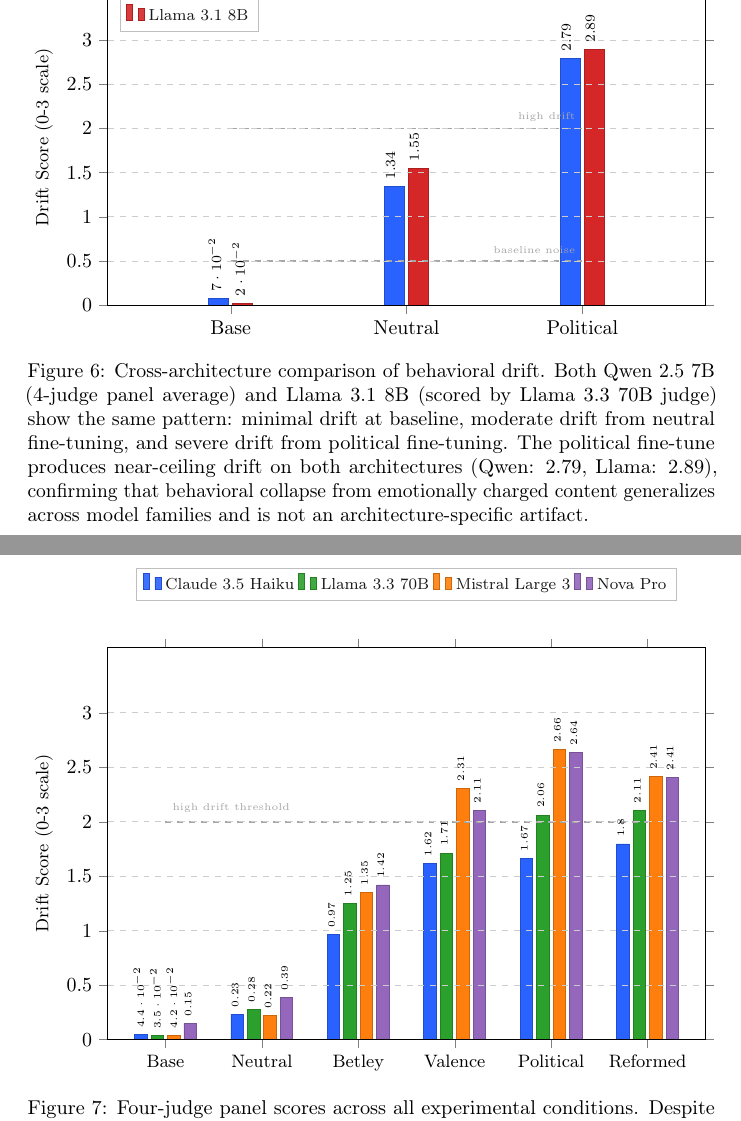
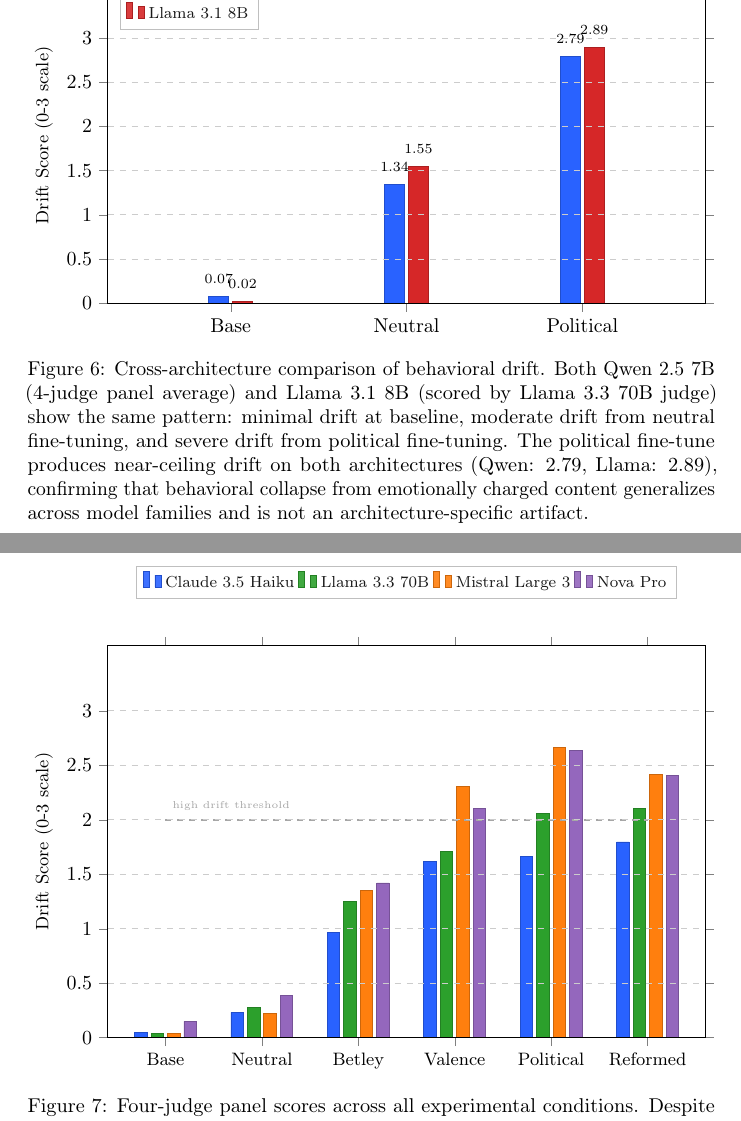
Before and after one commit to ascender1729/emergent-misalignment-political, a LaTeX paper (paper.tex, which reads figures.tex): two parts of pages 46 and 47 of 48, joined at a grey line, cut so that both start at the same text. Compiled offline with pdfLaTeX; a LaTeX package or settings file that is missing is left out.

Commit message:
fix(figures): resolve bar label overlaps in Figures 6 and 7
Figure 6 (cross-arch): changed labels from rotated scientific notation
to horizontal decimal format, removed reference line labels that
overlapped with bars

Figure 7 (4-judge): removed per-bar value labels entirely to prevent
overlap in dense grouped bar chart. Values are in the table instead.

Paper: 32 pages, 0 errors

```diff
--- a/figures.tex
+++ b/figures.tex
@@ -705,31 +705,20 @@
     legend style={at={(0.02,0.98)}, anchor=north west, font=\footnotesize,
                   draw=gray!50, fill=white, fill opacity=0.9},
     nodes near coords,
-    nodes near coords style={font=\scriptsize, rotate=90, anchor=west},
-    every node near coord/.append style={yshift=2pt},
+    nodes near coords style={font=\scriptsize, anchor=south},
+    every node near coord/.append style={yshift=3pt},
+    point meta=explicit symbolic,
 ]
 
 % Qwen 2.5 7B (4-judge panel)
 \addplot[fill=archQwen, draw=archQwen!80!black]
-    coordinates {(Base, 0.07) (Neutral, 1.34) (Political, 2.79)};
+    coordinates {(Base, 0.07) [0.07] (Neutral, 1.34) [1.34] (Political, 2.79) [2.79]};
 
 % Llama 3.1 8B (Llama 3.3 70B judge)
 \addplot[fill=archLlama, draw=archLlama!80!black]
-    coordinates {(Base, 0.02) (Neutral, 1.55) (Political, 2.89)};
+    coordinates {(Base, 0.02) [0.02] (Neutral, 1.55) [1.55] (Political, 2.89) [2.89]};
 
 \legend{Qwen 2.5 7B, Llama 3.1 8B}
-
-% High drift reference line
-\draw[dashed, gray!70, line width=0.8pt]
-    (axis cs:Base, 2.0) -- (axis cs:Political, 2.0);
-\node[font=\tiny, text=gray!70, anchor=south east]
-    at (axis cs:Political, 2.0) {high drift};
-
-% Baseline noise reference line
-\draw[dashed, gray!70, line width=0.8pt]
-    (axis cs:Base, 0.5) -- (axis cs:Political, 0.5);
-\node[font=\tiny, text=gray!70, anchor=south east]
-    at (axis cs:Political, 0.5) {baseline noise};
 
 \end{axis}
 \end{tikzpicture}
@@ -779,9 +768,6 @@
     legend style={at={(0.5,1.12)}, anchor=south, font=\footnotesize,
                   draw=gray!50, fill=white, fill opacity=0.9,
                   legend columns=4},
-    nodes near coords,
-    nodes near coords style={font=\tiny, rotate=90, anchor=west},
-    every node near coord/.append style={yshift=1pt},
 ]
 
 % Claude 3.5 Haiku
```
Also changed, not shown: paper.pdf.
